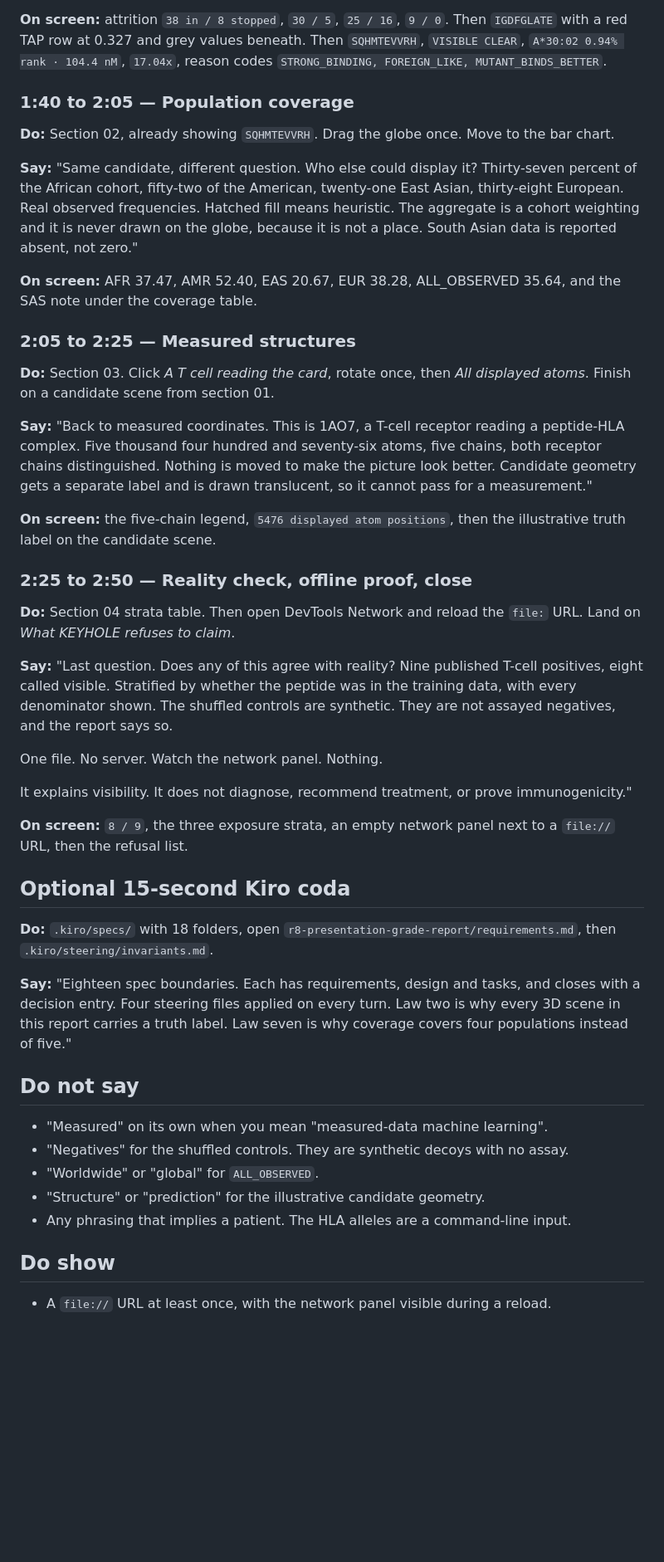
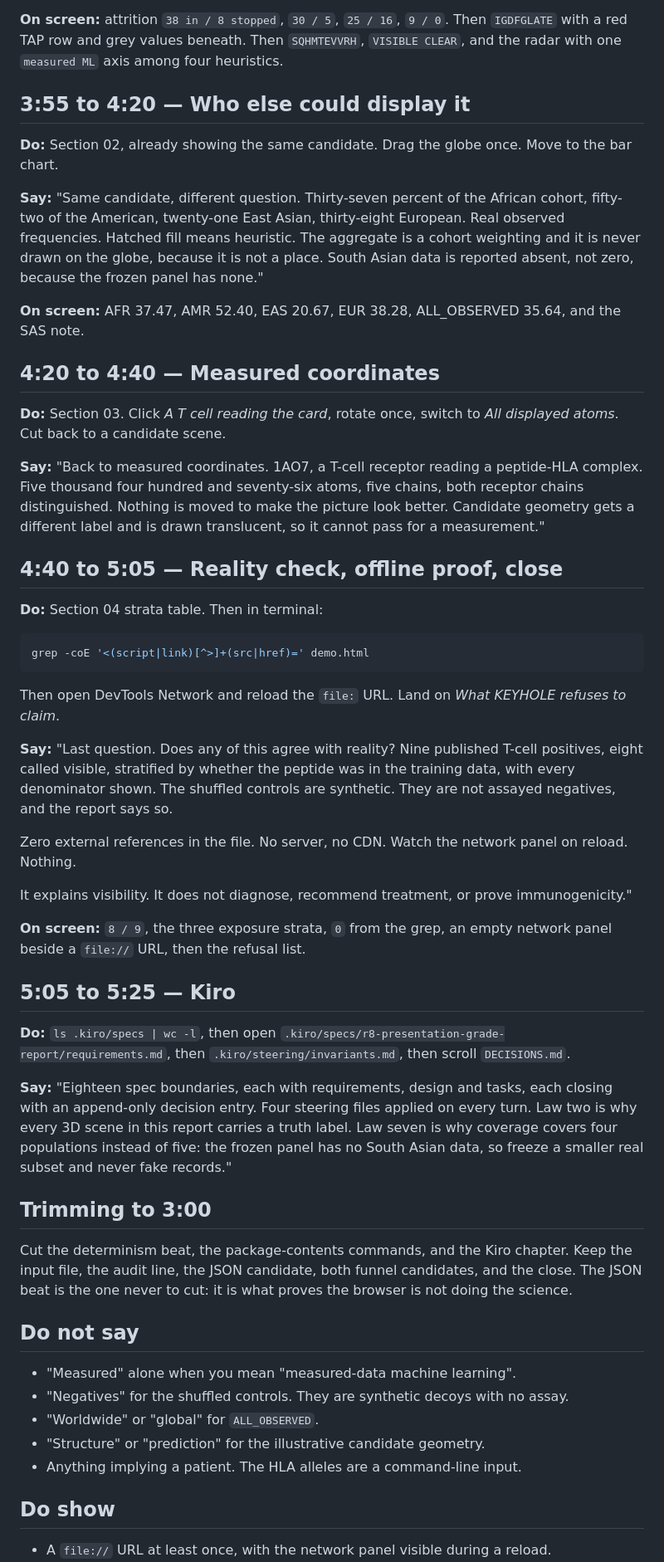
Before and after one commit to NoDayLight/keyhole-immunology, a Markdown page: docs/VIDEO.md, the part around one of its changes. Shown at 83% size. Rendered like a GitHub page; blank space fills up the shorter version.

````diff
--- a/docs/VIDEO.md
+++ b/docs/VIDEO.md
@@ -74,67 +171,77 @@ The mutation is what created the fit."
 
 **On screen:** attrition `38 in / 8 stopped`, `30 / 5`, `25 / 16`, `9 / 0`. Then `IGDFGLATE` with a
-red TAP row at 0.327 and grey values beneath. Then `SQHMTEVVRH`, `VISIBLE CLEAR`, `A*30:02 0.94%
-rank · 104.4 nM`, `17.04x`, reason codes `STRONG_BINDING, FOREIGN_LIKE, MUTANT_BINDS_BETTER`.
+red TAP row and grey values beneath. Then `SQHMTEVVRH`, `VISIBLE CLEAR`, and the radar with one
+`measured ML` axis among four heuristics.
 
-### 1:40 to 2:05 — Population coverage
+## 3:55 to 4:20 — Who else could display it
 
-**Do:** Section 02, already showing `SQHMTEVVRH`. Drag the globe once. Move to the bar chart.
+**Do:** Section 02, already showing the same candidate. Drag the globe once. Move to the bar chart.
 
-**Say:** "Same candidate, different question. Who else could display it? Thirty-seven percent of
-the African cohort, fifty-two of the American, twenty-one East Asian, thirty-eight European. Real
-observed frequencies. Hatched fill means heuristic. The aggregate is a cohort weighting and it is
-never drawn on the globe, because it is not a place. South Asian data is reported absent, not
-zero."
+**Say:** "Same candidate, different question. Thirty-seven percent of the African cohort,
+fifty-two of the American, twenty-one East Asian, thirty-eight European. Real observed
+frequencies. Hatched fill means heuristic. The aggregate is a cohort weighting and it is never
+drawn on the globe, because it is not a place. South Asian data is reported absent, not zero,
+because the frozen panel has none."
 
-**On screen:** AFR 37.47, AMR 52.40, EAS 20.67, EUR 38.28, ALL_OBSERVED 35.64, and the SAS note
-under the coverage table.
+**On screen:** AFR 37.47, AMR 52.40, EAS 20.67, EUR 38.28, ALL_OBSERVED 35.64, and the SAS note.
 
-### 2:05 to 2:25 — Measured structures
+## 4:20 to 4:40 — Measured coordinates
 
-**Do:** Section 03. Click *A T cell reading the card*, rotate once, then *All displayed atoms*.
-Finish on a candidate scene from section 01.
+**Do:** Section 03. Click *A T cell reading the card*, rotate once, switch to *All displayed
+atoms*. Cut back to a candidate scene.
 
-**Say:** "Back to measured coordinates. This is 1AO7, a T-cell receptor reading a peptide-HLA
-complex. Five thousand four hundred and seventy-six atoms, five chains, both receptor chains
-distinguished. Nothing is moved to make the picture look better. Candidate geometry gets a
-separate label and is drawn translucent, so it cannot pass for a measurement."
+**Say:** "Back to measured coordinates. 1AO7, a T-cell receptor reading a peptide-HLA complex.
+Five thousand four hundred and seventy-six atoms, five chains, both receptor chains distinguished.
+Nothing is moved to make the picture look better. Candidate geometry gets a different label and is
+drawn translucent, so it cannot pass for a measurement."
 
-**On screen:** the five-chain legend, `5476 displayed atom positions`, then the illustrative truth
-label on the candidate scene.
+## 4:40 to 5:05 — Reality check, offline proof, close
 
-### 2:25 to 2:50 — Reality check, offline proof, close
+**Do:** Section 04 strata table. Then in terminal:
 
-**Do:** Section 04 strata table. Then open DevTools Network and reload the `file:` URL. Land on
-*What KEYHOLE refuses to claim*.
+```sh
+grep -coE '<(script|link)[^>]+(src|href)=' demo.html
+```
+
+Then open DevTools Network and reload the `file:` URL. Land on *What KEYHOLE refuses to claim*.
 
 **Say:** "Last question. Does any of this agree with reality? Nine published T-cell positives,
-eight called visible. Stratified by whether the peptide was in the training data, with every
+eight called visible, stratified by whether the peptide was in the training data, with every
 denominator shown. The shuffled controls are synthetic. They are not assayed negatives, and the
 report says so.
 
-One file. No server. Watch the network panel. Nothing.
+Zero external references in the file. No server, no CDN. Watch the network panel on reload.
+Nothing.
 
 It explains visibility. It does not diagnose, recommend treatment, or prove immunogenicity."
 
-**On screen:** `8 / 9`, the three exposure strata, an empty network panel next to a `file://` URL,
-then the refusal list.
+**On screen:** `8 / 9`, the three exposure strata, `0` from the grep, an empty network panel beside
+a `file://` URL, then the refusal list.
 
-## Optional 15-second Kiro coda
+## 5:05 to 5:25 — Kiro
 
-**Do:** `.kiro/specs/` with 18 folders, open `r8-presentation-grade-report/requirements.md`, then
-`.kiro/steering/invariants.md`.
+**Do:** `ls .kiro/specs | wc -l`, then open `.kiro/specs/r8-presentation-grade-report/requirements.md`,
+then `.kiro/steering/invariants.md`, then scroll `DECISIONS.md`.
 
-**Say:** "Eighteen spec boundaries. Each has requirements, design and tasks, and closes with a
-decision entry. Four steering files applied on every turn. Law two is why every 3D scene in this
-report carries a truth label. Law seven is why coverage covers four populations instead of five."
+**Say:** "Eighteen spec boundaries, each with requirements, design and tasks, each closing with an
+append-only decision entry. Four steering files applied on every turn. Law two is why every 3D
+scene in this report carries a truth label. Law seven is why coverage covers four populations
+instead of five: the frozen panel has no South Asian data, so freeze a smaller real subset and
+never fake records."
+
+## Trimming to 3:00
+
+Cut the determinism beat, the package-contents commands, and the Kiro chapter. Keep the input file,
+the audit line, the JSON candidate, both funnel candidates, and the close. The JSON beat is the one
+never to cut: it is what proves the browser is not doing the science.
 
 ## Do not say
 
-- "Measured" on its own when you mean "measured-data machine learning".
+- "Measured" alone when you mean "measured-data machine learning".
 - "Negatives" for the shuffled controls. They are synthetic decoys with no assay.
 - "Worldwide" or "global" for `ALL_OBSERVED`.
 - "Structure" or "prediction" for the illustrative candidate geometry.
-- Any phrasing that implies a patient. The HLA alleles are a command-line input.
+- Anything implying a patient. The HLA alleles are a command-line input.
 
 ## Do show
 
````
Also changed, not shown: other parts of docs/VIDEO.md (+139 -42 lines).
